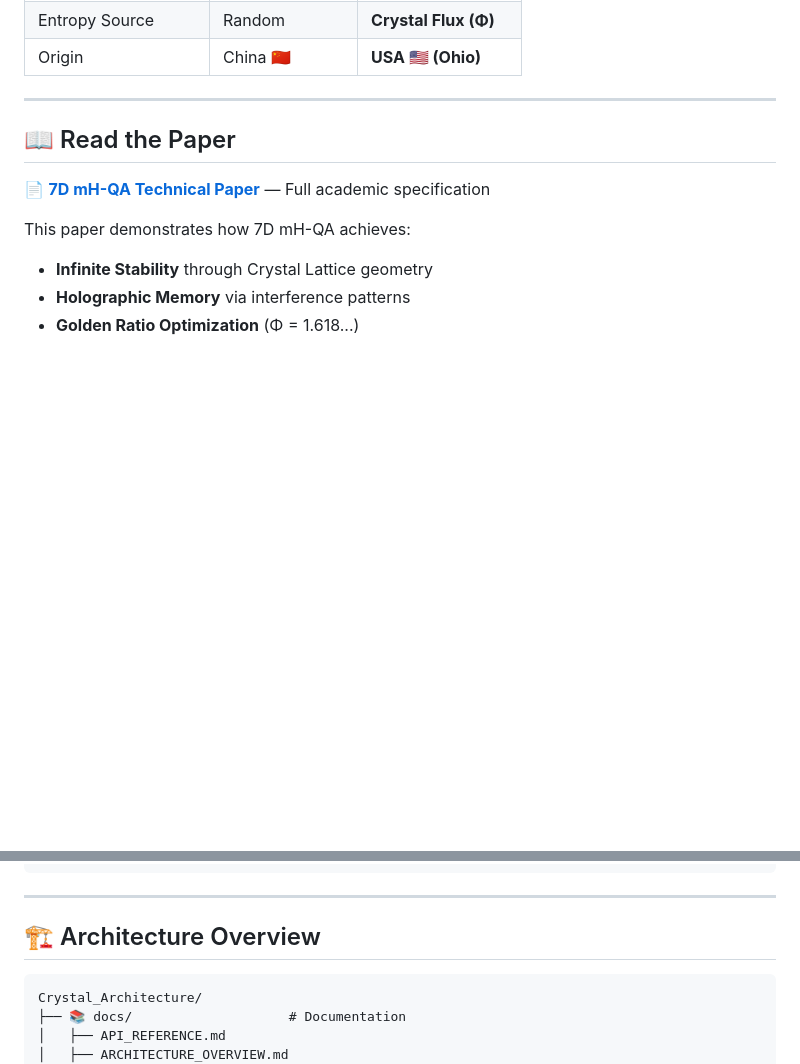
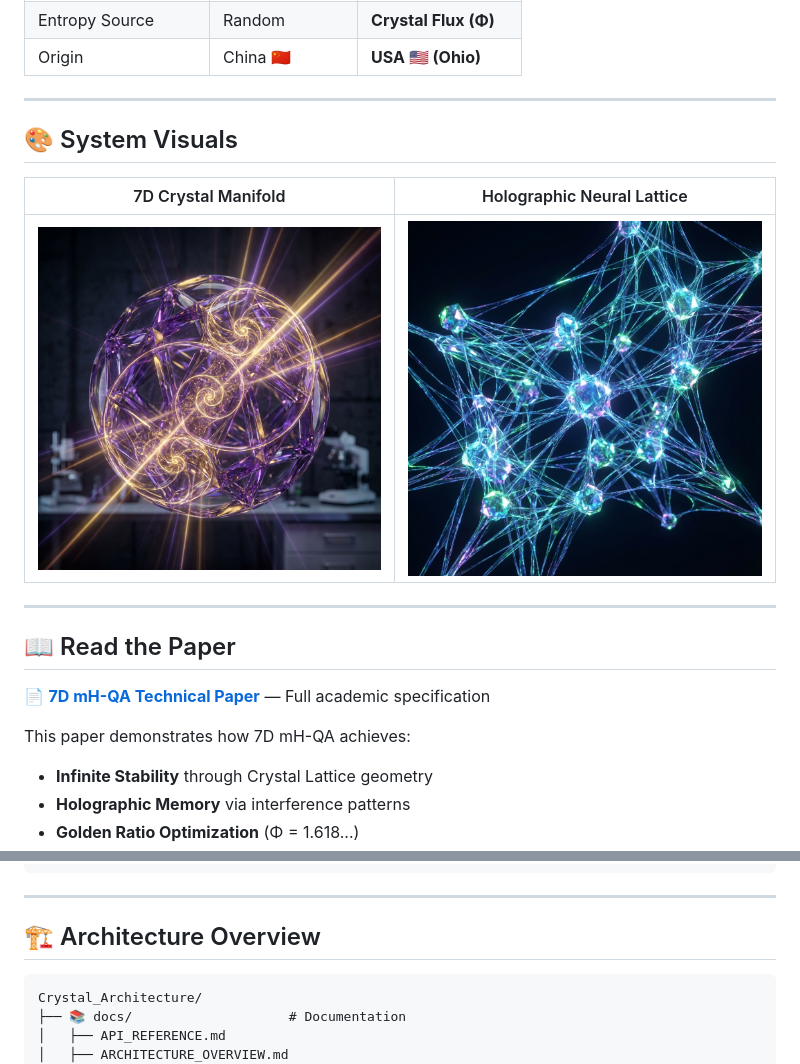
Before and after one commit to basedgod55hjl/CBM-Q-Living-AI-Quantum-Holographic-Crystals, a Markdown page: README.md, 2 parts joined by grey strips. GitHub-like rendering; pictures changed too: assets/crystal_manifold_7d_1767381335886.png (added), assets/neural_lattice_holographic_1767381349616.png (added); blank space fills up the shorter version.

Commit message:
Enhance visuals, bio, mission statement, and hashtags for 7D mH-Q launch

````diff
--- a/README.md
+++ b/README.md
@@ -37,5 +45,17 @@ While DeepSeek constrains to restore identity mapping, **Crystal Architecture ac
 | Entropy Source | Random | **Crystal Flux (Φ)** |
 | Origin | China 🇨🇳 | **USA 🇺🇸 (Ohio)** |
+
+---
+
+## 🎨 System Visuals
+
+<div align="center">
+
+| 7D Crystal Manifold | Holographic Neural Lattice |
+| :---: | :---: |
+| ![Manifold](assets/crystal_manifold_7d_1767381335886.png) | ![Lattice](assets/neural_lattice_holographic_1767381349616.png) |
+
+</div>
 
 ---
 
@@ -72,7 +92,7 @@ python scripts/launch_crystal.py
 
 ## 🏗️ Architecture Overview
 
-```
+```text
 Crystal_Architecture/
 ├── 📚 docs/                    # Documentation
 │   ├── API_REFERENCE.md
````
Also changed, not shown: other parts of README.md (+39 -16 lines), docs/AUTHOR.md (+16 -4 lines), docs/MISSION.md (added, +45 -0 lines), assets/architect_signature_seal_usa_1767381362319.png (added).
